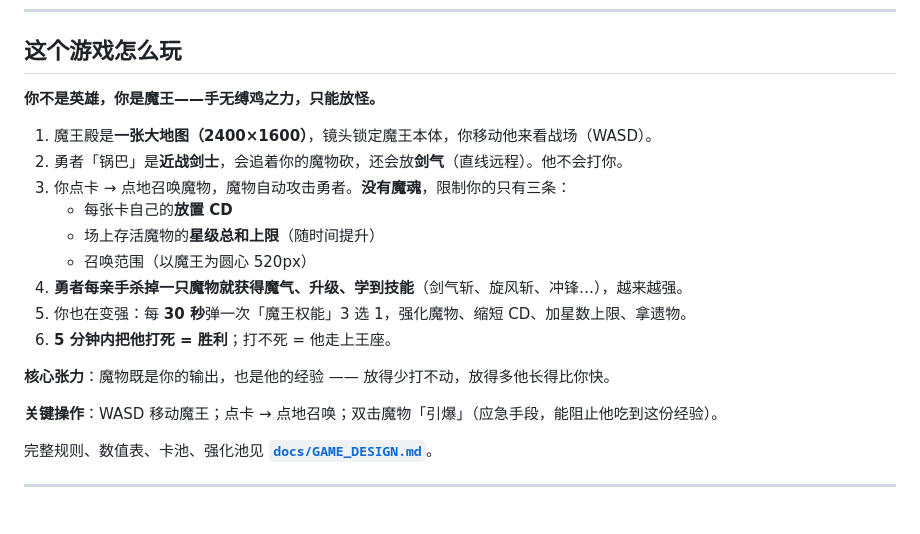
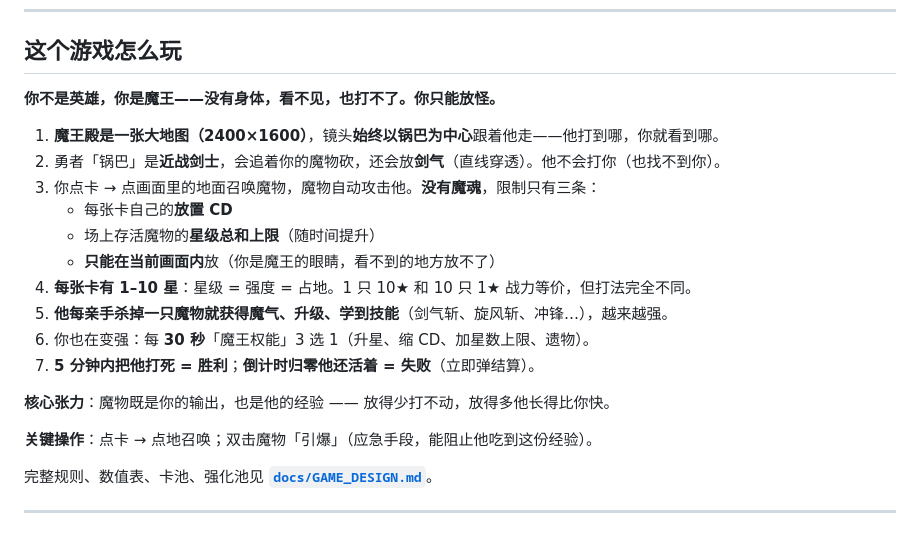
Before and after one commit to Gove2004/20261024, a Markdown page: README.md, the part around the change. Rendered like a GitHub page.

```diff
--- a/README.md
+++ b/README.md
@@ -44,21 +44,22 @@
 
 ## 这个游戏怎么玩
 
-**你不是英雄，你是魔王——手无缚鸡之力，只能放怪。**
+**你不是英雄，你是魔王——没有身体，看不见，也打不了。你只能放怪。**
 
-1. 魔王殿是**一张大地图（2400×1600）**，镜头锁定魔王本体，你移动他来看战场（WASD）。
-2. 勇者「锅巴」是**近战剑士**，会追着你的魔物砍，还会放**剑气**（直线远程）。他不会打你。
-3. 你点卡 → 点地召唤魔物，魔物自动攻击勇者。**没有魔魂**，限制你的只有三条：
+1. **魔王殿是一张大地图（2400×1600）**，镜头**始终以锅巴为中心**跟着他走——他打到哪，你就看到哪。
+2. 勇者「锅巴」是**近战剑士**，会追着你的魔物砍，还会放**剑气**（直线穿透）。他不会打你（也找不到你）。
+3. 你点卡 → 点画面里的地面召唤魔物，魔物自动攻击他。**没有魔魂**，限制只有三条：
    - 每张卡自己的**放置 CD**
    - 场上存活魔物的**星级总和上限**（随时间提升）
-   - 召唤范围（以魔王为圆心 520px）
-4. **勇者每亲手杀掉一只魔物就获得魔气、升级、学到技能**（剑气斩、旋风斩、冲锋…），越来越强。
-5. 你也在变强：每 **30 秒**弹一次「魔王权能」3 选 1，强化魔物、缩短 CD、加星数上限、拿遗物。
-6. **5 分钟内把他打死 = 胜利**；打不死 = 他走上王座。
+   - **只能在当前画面内**放（你是魔王的眼睛，看不到的地方放不了）
+4. **每张卡有 1–10 星**：星级 = 强度 = 占地。1 只 10★ 和 10 只 1★ 战力等价，但打法完全不同。
+5. **他每亲手杀掉一只魔物就获得魔气、升级、学到技能**（剑气斩、旋风斩、冲锋…），越来越强。
+6. 你也在变强：每 **30 秒**「魔王权能」3 选 1（升星、缩 CD、加星数上限、遗物）。
+7. **5 分钟内把他打死 = 胜利**；**倒计时归零他还活着 = 失败**（立即弹结算）。
 
 **核心张力**：魔物既是你的输出，也是他的经验 —— 放得少打不动，放得多他长得比你快。
 
-**关键操作**：WASD 移动魔王；点卡 → 点地召唤；双击魔物「引爆」（应急手段，能阻止他吃到这份经验）。
+**关键操作**：点卡 → 点地召唤；双击魔物「引爆」（应急手段，能阻止他吃到这份经验）。
 
 完整规则、数值表、卡池、强化池见 **[`docs/GAME_DESIGN.md`](docs/GAME_DESIGN.md)**。
 
```
Also changed, not shown: docs/GAME_DESIGN.md (+322 -317 lines), docs/TECH_STACK.md (+2 -2 lines).
